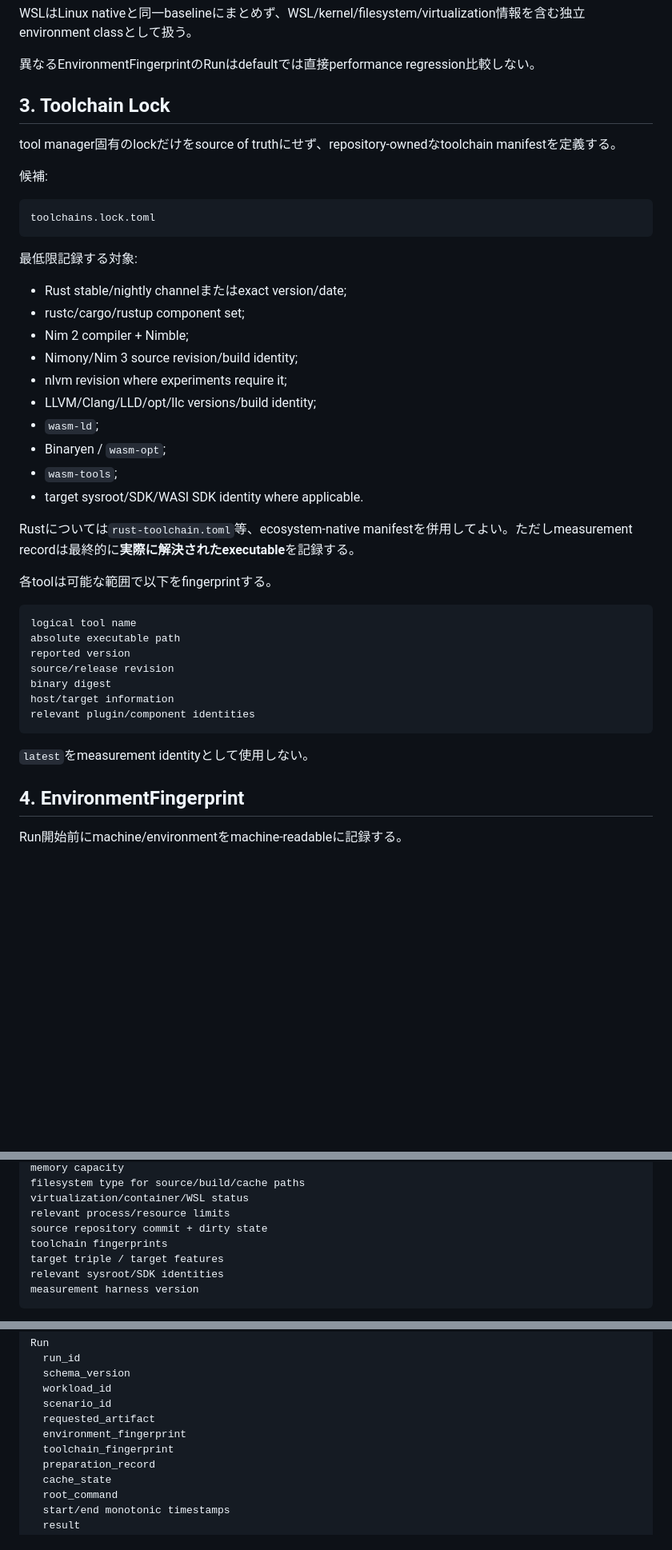
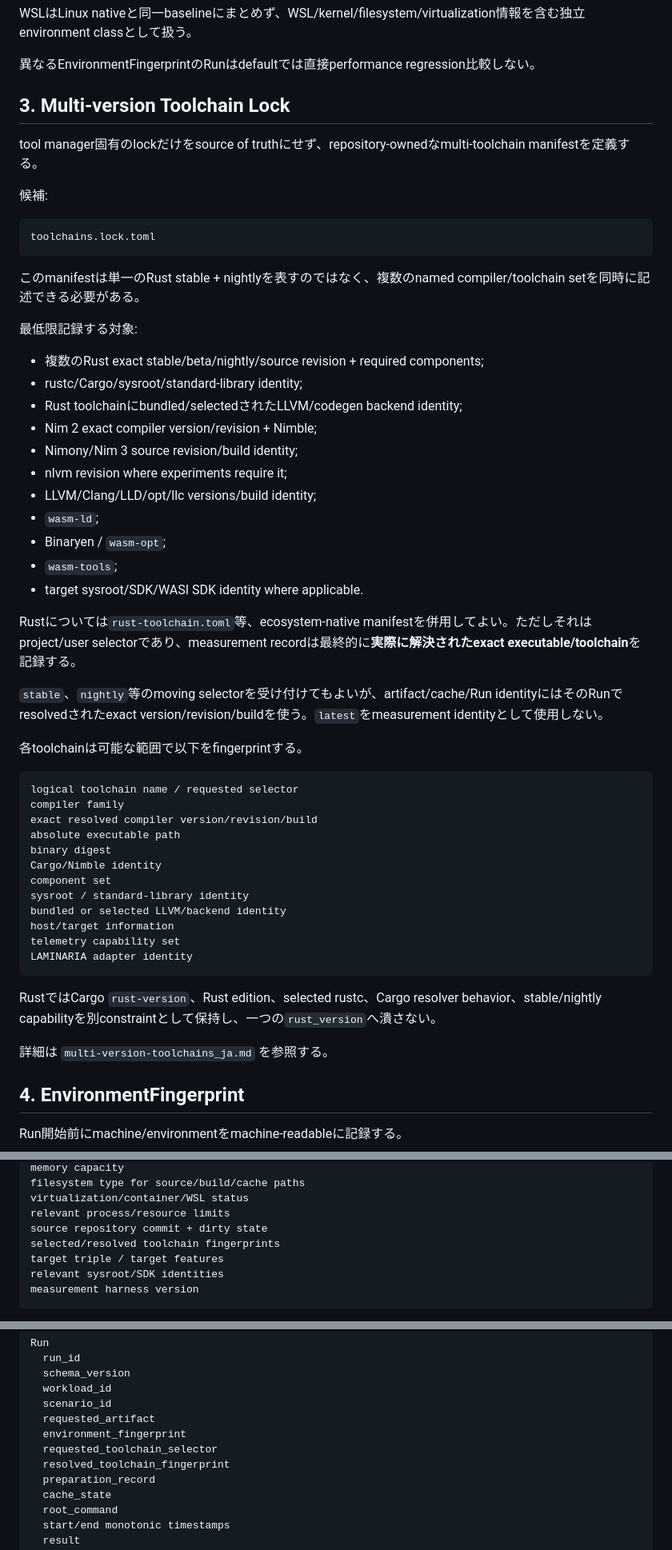
Before and after one commit to asopitech-labs/laminaria-rust-nim-toolchain, a Markdown page: docs/measurement-foundation_ja.md, 3 parts joined by grey strips. Shown at 80% size. GitHub-like rendering; blank space fills up the shorter version.

Commit message:
docs: make measurement foundation multi-version toolchain aware

````diff
--- a/docs/measurement-foundation_ja.md
+++ b/docs/measurement-foundation_ja.md
@@ -44,9 +46,9 @@ WSLはLinux nativeと同一baselineにまとめず、WSL/kernel/filesystem/virtu
 
 異なるEnvironmentFingerprintのRunはdefaultでは直接performance regression比較しない。
 
-## 3. Toolchain Lock
+## 3. Multi-version Toolchain Lock
 
-tool manager固有のlockだけをsource of truthにせず、repository-ownedなtoolchain manifestを定義する。
+tool manager固有のlockだけをsource of truthにせず、repository-ownedなmulti-toolchain manifestを定義する。
 
 候補:
 
@@ -54,11 +56,14 @@ tool manager固有のlockだけをsource of truthにせず、repository-ownedな
 toolchains.lock.toml
 ```
 
+このmanifestは単一のRust stable + nightlyを表すのではなく、複数のnamed compiler/toolchain setを同時に記述できる必要がある。
+
 最低限記録する対象:
 
-- Rust stable/nightly channelまたはexact version/date;
-- rustc/cargo/rustup component set;
-- Nim 2 compiler + Nimble;
+- 複数のRust exact stable/beta/nightly/source revision + required components;
+- rustc/Cargo/sysroot/standard-library identity;
+- Rust toolchainにbundled/selectedされたLLVM/codegen backend identity;
+- Nim 2 exact compiler version/revision + Nimble;
 - Nimony/Nim 3 source revision/build identity;
 - nlvm revision where experiments require it;
 - LLVM/Clang/LLD/opt/llc versions/build identity;
@@ -67,21 +72,30 @@ toolchains.lock.toml
 - `wasm-tools`;
 - target sysroot/SDK/WASI SDK identity where applicable.
 
-Rustについては`rust-toolchain.toml`等、ecosystem-native manifestを併用してよい。ただしmeasurement recordは最終的に**実際に解決されたexecutable**を記録する。
+Rustについては`rust-toolchain.toml`等、ecosystem-native manifestを併用してよい。ただしそれはproject/user selectorであり、measurement recordは最終的に**実際に解決されたexact executable/toolchain**を記録する。
 
-各toolは可能な範囲で以下をfingerprintする。
+`stable`、`nightly`等のmoving selectorを受け付けてもよいが、artifact/cache/Run identityにはそのRunでresolvedされたexact version/revision/buildを使う。`latest`をmeasurement identityとして使用しない。
+
+各toolchainは可能な範囲で以下をfingerprintする。
 
 ```text
-logical tool name
+logical toolchain name / requested selector
+compiler family
+exact resolved compiler version/revision/build
 absolute executable path
-reported version
-source/release revision
 binary digest
+Cargo/Nimble identity
+component set
+sysroot / standard-library identity
+bundled or selected LLVM/backend identity
 host/target information
-relevant plugin/component identities
+telemetry capability set
+LAMINARIA adapter identity
 ```
 
-`latest`をmeasurement identityとして使用しない。
+RustではCargo `rust-version`、Rust edition、selected rustc、Cargo resolver behavior、stable/nightly capabilityを別constraintとして保持し、一つの`rust_version`へ潰さない。
+
+詳細は `multi-version-toolchains_ja.md` を参照する。
 
 ## 4. EnvironmentFingerprint
 
@@ -101,7 +115,7 @@ filesystem type for source/build/cache paths
 virtualization/container/WSL status
 relevant process/resource limits
 source repository commit + dirty state
-toolchain fingerprints
+selected/resolved toolchain fingerprints
 target triple / target features
 relevant sysroot/SDK identities
 measurement harness version
@@ -125,7 +139,8 @@ Run
   scenario_id
   requested_artifact
   environment_fingerprint
-  toolchain_fingerprint
+  requested_toolchain_selector
+  resolved_toolchain_fingerprint
   preparation_record
   cache_state
   root_command
````
Also changed, not shown: other parts of docs/measurement-foundation_ja.md (+37 -18 lines).
